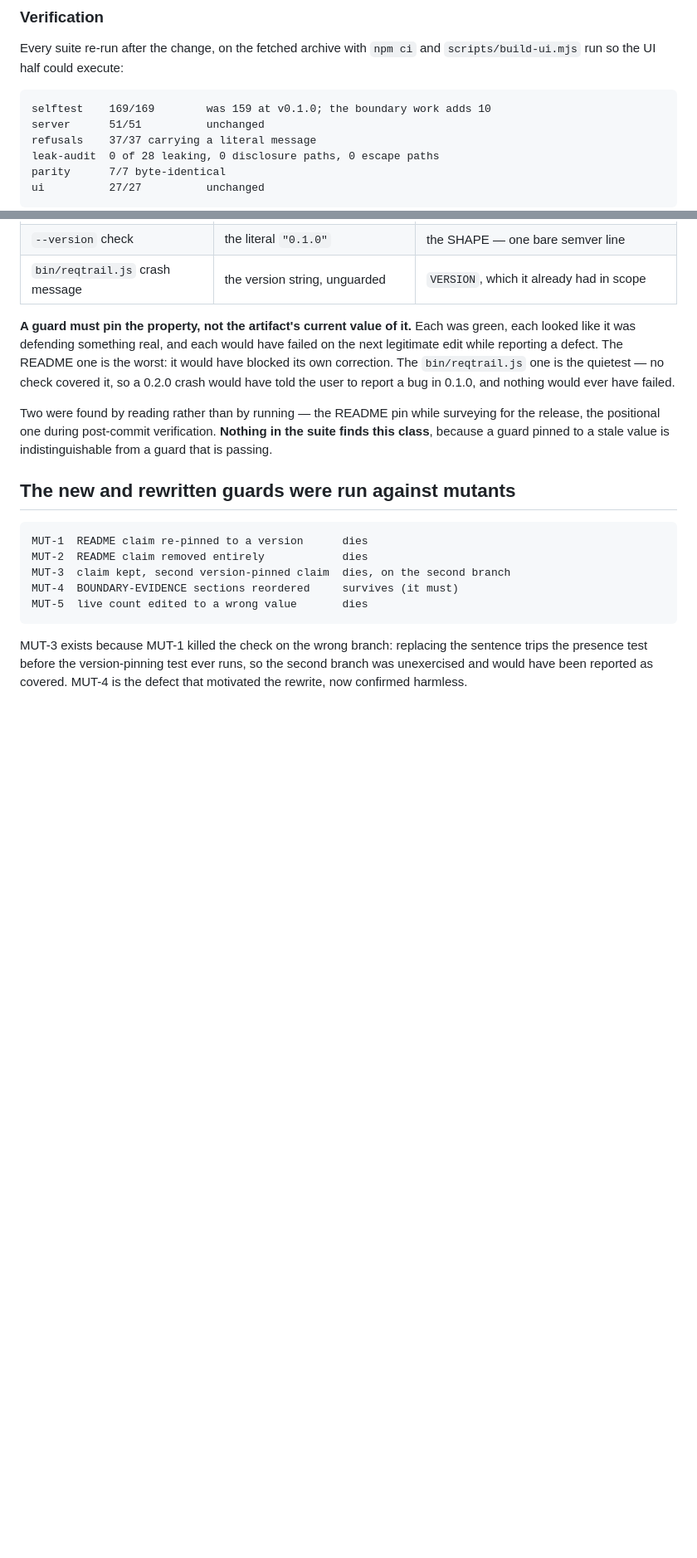
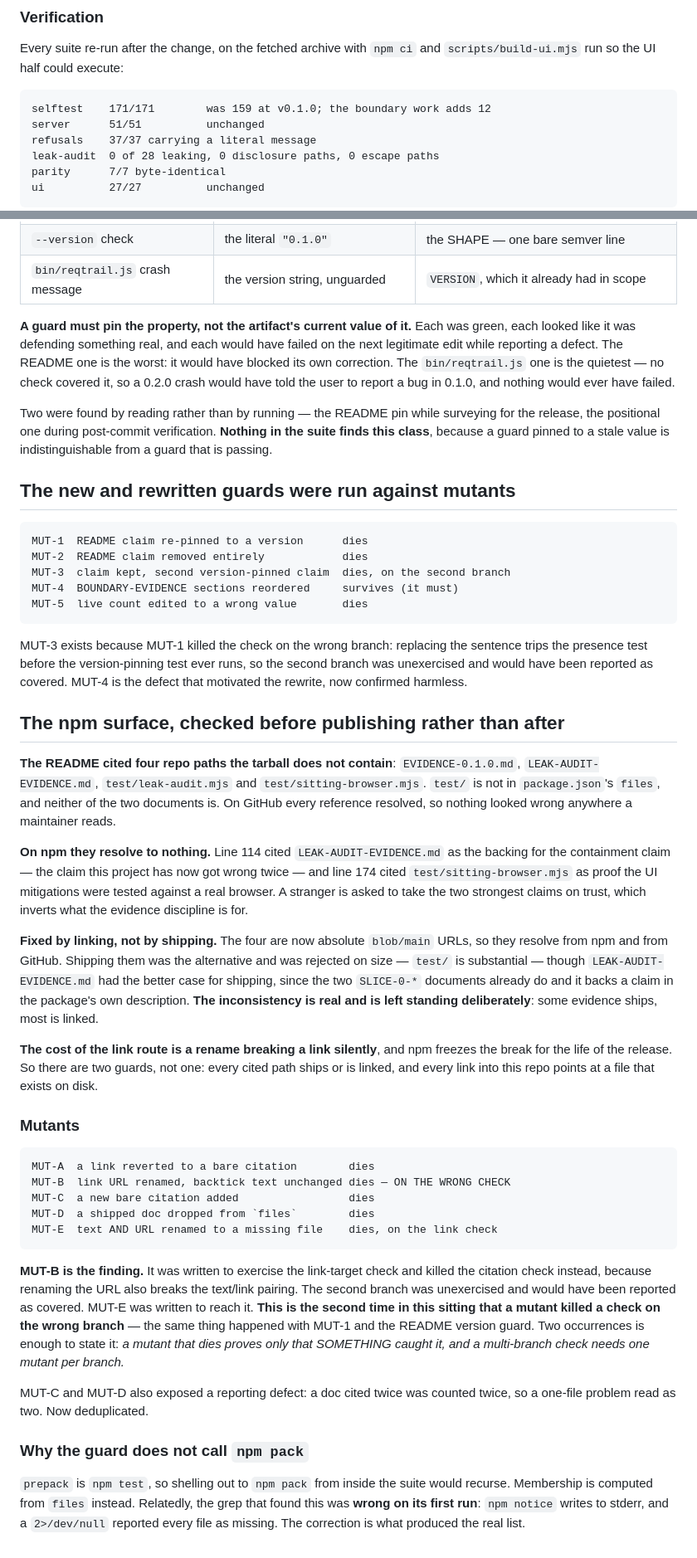
Before and after one commit to antrixy/reqtrail, a Markdown page: BOUNDARY-EVIDENCE.md, 2 parts joined by grey strips. Shown at 83% size. Rendered like a GitHub page; blank space fills up the shorter version.

```diff
--- a/BOUNDARY-EVIDENCE.md
+++ b/BOUNDARY-EVIDENCE.md
@@ -46,7 +46,7 @@ and not references to the object: `errors.js:20-21` and `main.jsx:139` all use
 Every suite re-run after the change, on the fetched archive with `npm ci` and
 `scripts/build-ui.mjs` run so the UI half could execute:
 
-    selftest    169/169        was 159 at v0.1.0; the boundary work adds 10
+    selftest    171/171        was 159 at v0.1.0; the boundary work adds 12
     server      51/51          unchanged
     refusals    37/37 carrying a literal message
     leak-audit  0 of 28 leaking, 0 disclosure paths, 0 escape paths
@@ -322,3 +322,59 @@ MUT-3 exists because MUT-1 killed the check on the wrong branch: replacing the
 sentence trips the presence test before the version-pinning test ever runs, so
 the second branch was unexercised and would have been reported as covered.
 MUT-4 is the defect that motivated the rewrite, now confirmed harmless.
+
+## The npm surface, checked before publishing rather than after
+
+**The README cited four repo paths the tarball does not contain**:
+`EVIDENCE-0.1.0.md`, `LEAK-AUDIT-EVIDENCE.md`, `test/leak-audit.mjs` and
+`test/sitting-browser.mjs`. `test/` is not in `package.json`'s `files`, and
+neither of the two documents is. On GitHub every reference resolved, so nothing
+looked wrong anywhere a maintainer reads.
+
+**On npm they resolve to nothing.** Line 114 cited `LEAK-AUDIT-EVIDENCE.md` as
+the backing for the containment claim — the claim this project has now got wrong
+twice — and line 174 cited `test/sitting-browser.mjs` as proof the UI
+mitigations were tested against a real browser. A stranger is asked to take the
+two strongest claims on trust, which inverts what the evidence discipline is
+for.
+
+**Fixed by linking, not by shipping.** The four are now absolute
+`blob/main` URLs, so they resolve from npm and from GitHub. Shipping them was
+the alternative and was rejected on size — `test/` is substantial — though
+`LEAK-AUDIT-EVIDENCE.md` had the better case for shipping, since the two
+`SLICE-0-*` documents already do and it backs a claim in the package's own
+description. **The inconsistency is real and is left standing deliberately**:
+some evidence ships, most is linked.
+
+**The cost of the link route is a rename breaking a link silently**, and npm
+freezes the break for the life of the release. So there are two guards, not one:
+every cited path ships or is linked, and every link into this repo points at a
+file that exists on disk.
+
+### Mutants
+
+    MUT-A  a link reverted to a bare citation        dies
+    MUT-B  link URL renamed, backtick text unchanged dies — ON THE WRONG CHECK
+    MUT-C  a new bare citation added                 dies
+    MUT-D  a shipped doc dropped from `files`        dies
+    MUT-E  text AND URL renamed to a missing file    dies, on the link check
+
+**MUT-B is the finding.** It was written to exercise the link-target check and
+killed the citation check instead, because renaming the URL also breaks the
+text/link pairing. The second branch was unexercised and would have been
+reported as covered. MUT-E was written to reach it. **This is the second time in
+this sitting that a mutant killed a check on the wrong branch** — the same thing
+happened with MUT-1 and the README version guard. Two occurrences is enough to
+state it: *a mutant that dies proves only that SOMETHING caught it, and a
+multi-branch check needs one mutant per branch.*
+
+MUT-C and MUT-D also exposed a reporting defect: a doc cited twice was counted
+twice, so a one-file problem read as two. Now deduplicated.
+
+### Why the guard does not call `npm pack`
+
+`prepack` is `npm test`, so shelling out to `npm pack` from inside the suite
+would recurse. Membership is computed from `files` instead. Relatedly, the grep
+that found this was **wrong on its first run**: `npm notice` writes to stderr,
+and a `2>/dev/null` reported every file as missing. The correction is what
+produced the real list.
```
Also changed, not shown: other parts of BOUNDARY-EVIDENCE.md (+1 -1 lines), README.md (+4 -4 lines).
